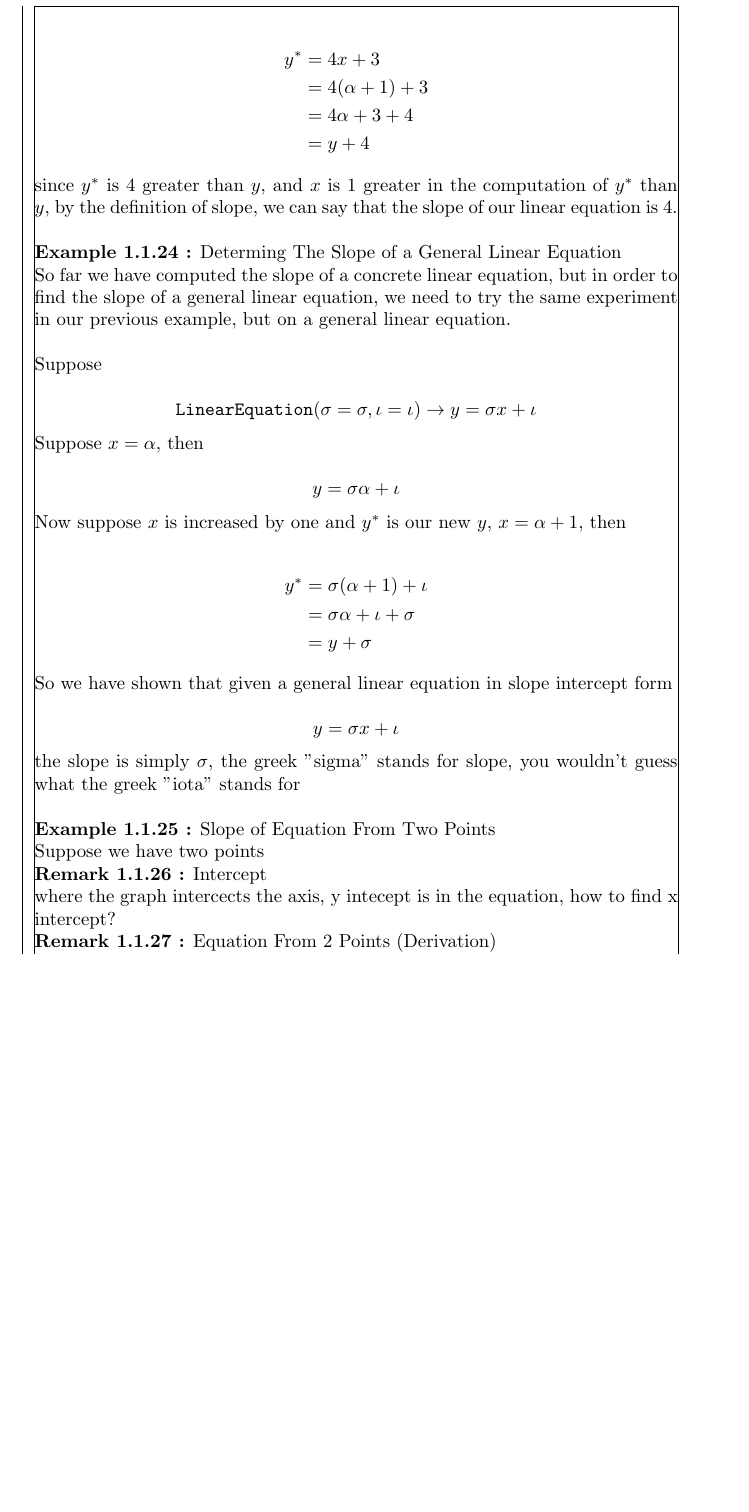
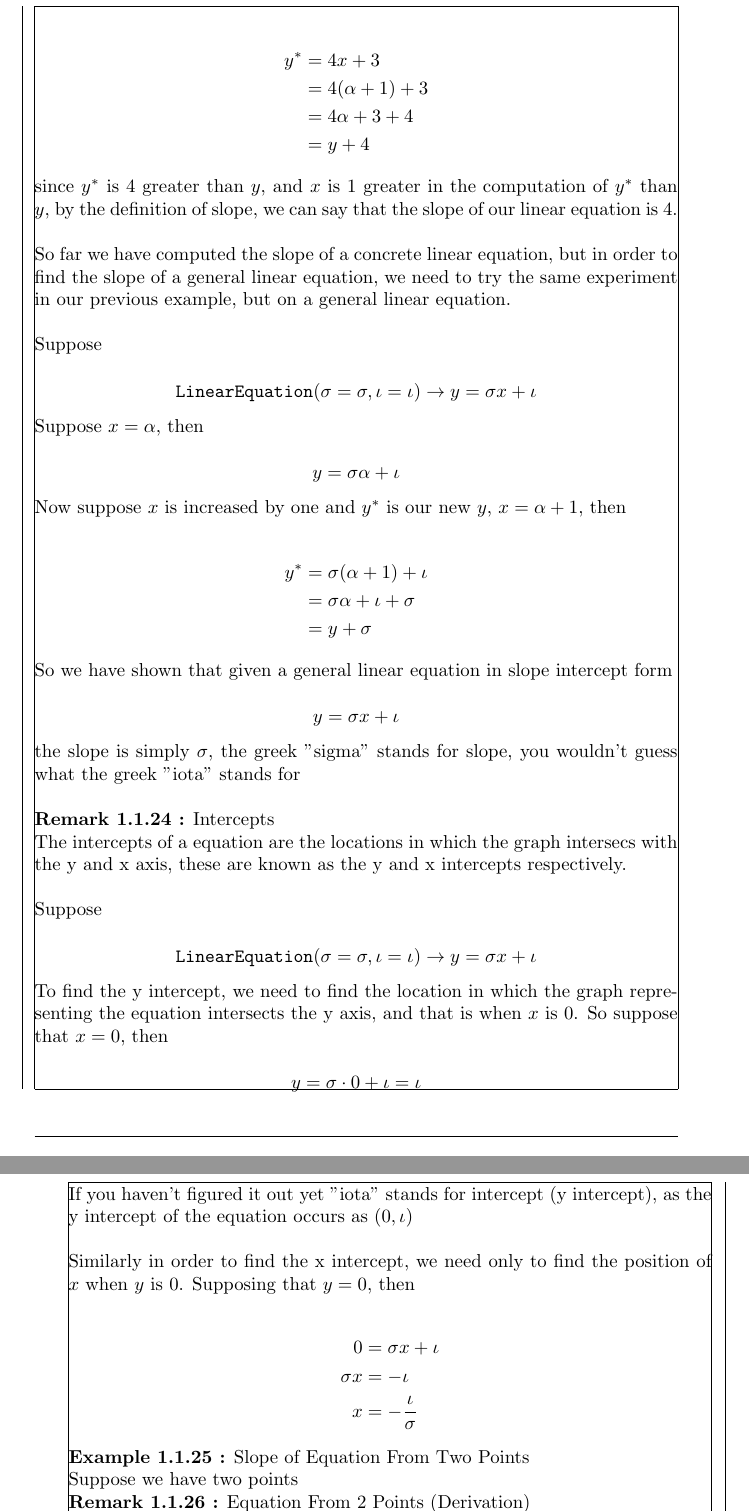
Before and after one commit to JDong3/elementary-algebra-book, a LaTeX book (1.tex): part of page 6 of 6 before the commit and two parts of pages 6 and 7 of 7 after it, the two joined at a grey line, cut so that both start at the same text, the shorter picture padded with empty space. Compiled offline with pdfLaTeX.

Commit message:
completed section on intercepts

```diff
--- a/1.tex
+++ b/1.tex
@@ -312,9 +312,7 @@
     \end{align*}
 
     since $y^*$ is $4$ greater than $y$, and $x$ is $1$ greater in the computation of $y^*$ than $y$, by the definition of slope, we can say that the slope of our linear equation is 4.\\
-  }
 
-  {\example Determing The Slope of a General Linear Equation \stepcounter{tcount}\\
     So far we have computed the slope of a concrete linear equation, but in order to find the slope of a general linear equation, we need to try the same experiment in our previous example, but on a general linear equation.\\
 
     Suppose
@@ -340,6 +338,28 @@
     the slope is simply $\sigma$, the greek "sigma" stands for slope, you wouldn't guess what the greek "iota" stands for\\
   }
 
+  {\remark Intercepts \stepcounter{tcount}\\
+    The intercepts of a equation are the locations in which the graph intersecs with the y and x axis, these are known as the y and x intercepts respectively.\\
+
+    Suppose
+
+    $$\text{\texttt{LinearEquation}}(\sigma = \sigma, \iota = \iota) \to y = \sigma x + \iota$$
+
+    To find the y intercept, we need to find the location in which the graph representing the equation intersects the y axis, and that is when $x$ is $0$. So suppose that $x = 0$, then
+
+    $$y = \sigma \cdot 0 + \iota = \iota$$
+
+    If you haven't figured it out yet "iota" stands for intercept (y intercept), as the y intercept of the equation occurs as $(0, \iota)$\\
+
+    Similarly in order to find the x intercept, we need only to find the position of $x$ when $y$ is $0$. Supposing that $y = 0$, then
+
+    \begin{align*}
+      0 & = \sigma x + \iota\\
+      \sigma x & = -\iota\\
+      x & = -\frac{\iota}{\sigma}
+    \end{align*}
+  }
+
   {\example Slope of Equation From Two Points \stepcounter{tcount}\\
     Suppose we have two points
   }
@@ -349,9 +369,6 @@
   % * take 2 points (why does this work)
   % * look at $\sigma$
 
-  {\remark Intercept \stepcounter{tcount}\\
-    where the graph intercects the axis, y intecept is in the equation, how to find x intercept?
-  }
 
   {\remark Equation From 2 Points (Derivation)
 
```
Also changed, not shown: 1.pdf, 1.tex (2 more changed lines).
